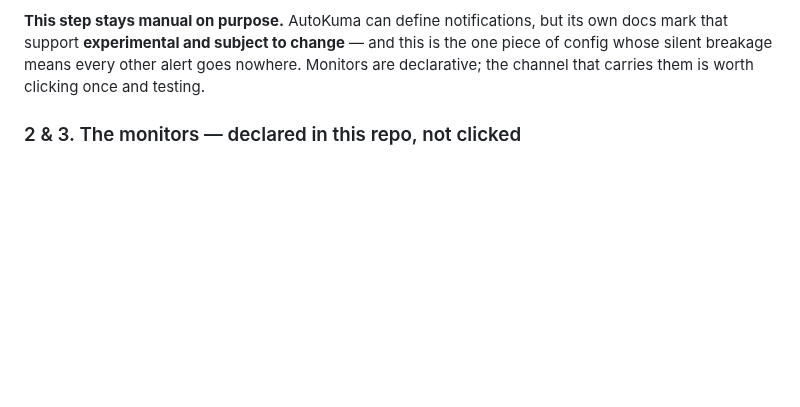
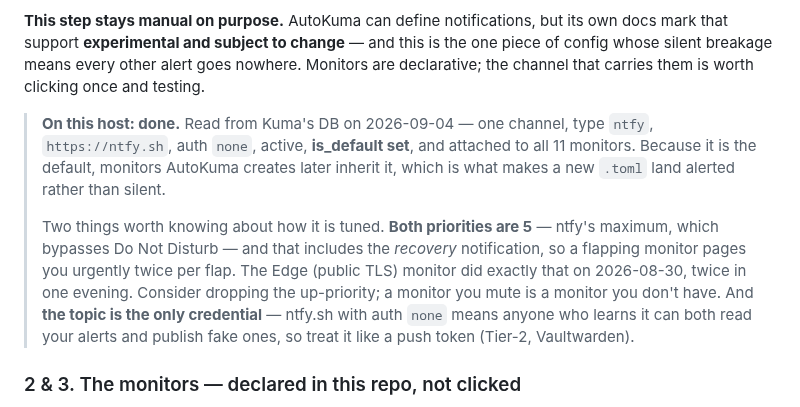
Before and after one commit to dustindoan/coralstack-infra, a Markdown page: docs/MONITORING.md, the part around the change. Rendered like a GitHub page; blank space fills up the shorter version.

Commit message:
docs(monitoring): the ntfy channel exists — correct the record
Three places in this repo said the notification channel was still to be set
up. It isn't. Read from Kuma's SQLite DB on the apps VM (read-only, 2026-09-04):

  channel id=1  type=ntfy  https://ntfy.sh  auth=none  active=1  is_default=1
  11 monitors, 11 with a notification attached

So every dead-man's-switch in the stack has been alerting for some time, and
the ROADMAP row calling it "still to configure" was simply stale. The Edge
(public TLS) monitor flapped down and back twice on the evening of 2026-08-30,
which is real traffic through that channel rather than a theory about it.

Two observations from the config, both recorded rather than changed:

- ntfyPriority AND ntfyPriorityDown are both 5 — ntfy's maximum, which
  bypasses Do Not Disturb. That applies to recoveries too, so one flap pages
  twice at max urgency. That is the shape of a channel that eventually gets
  muted, and a muted channel is the thing this doc exists to prevent.
- ntfy.sh with auth=none means the topic is the whole credential: anyone
  holding it can read the alerts and publish fake ones. Same threat model as a
  push token, so it gets the same Tier-2 handling.

MONITORING.md §1 keeps its instructions — a new co-op host still has to do
this — and gains a note on what this host actually has. §4, the external
dead-NUC check, is untouched and remains genuinely open: it is now the only
unfinished step in that runbook.

Co-Authored-By: Claude Opus 5 <noreply@anthropic.com>

```diff
--- a/docs/MONITORING.md
+++ b/docs/MONITORING.md
@@ -83,6 +83,21 @@ its own docs mark that support **experimental and subject to change** — and
 this is the one piece of config whose silent breakage means every other alert
 goes nowhere. Monitors are declarative; the channel that carries them is worth
 clicking once and testing.
+
+> **On this host: done.** Read from Kuma's DB on 2026-09-04 — one channel,
+> type `ntfy`, `https://ntfy.sh`, auth `none`, active, **is_default set**, and
+> attached to all 11 monitors. Because it is the default, monitors AutoKuma
+> creates later inherit it, which is what makes a new `.toml` land alerted
+> rather than silent.
+>
+> Two things worth knowing about how it is tuned. **Both priorities are 5** —
+> ntfy's maximum, which bypasses Do Not Disturb — and that includes the
+> *recovery* notification, so a flapping monitor pages you urgently twice per
+> flap. The Edge (public TLS) monitor did exactly that on 2026-08-30, twice in
+> one evening. Consider dropping the up-priority; a monitor you mute is a
+> monitor you don't have. And **the topic is the only credential** — ntfy.sh
+> with auth `none` means anyone who learns it can both read your alerts and
+> publish fake ones, so treat it like a push token (Tier-2, Vaultwarden).
 
 ### 2 & 3. The monitors — declared in this repo, not clicked
 
```
Also changed, not shown: docs/ROADMAP.md (+1 -1 lines).
